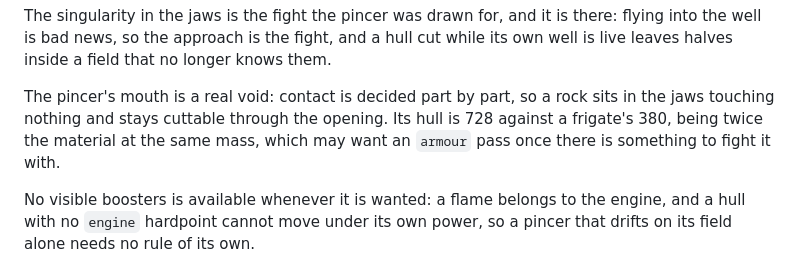
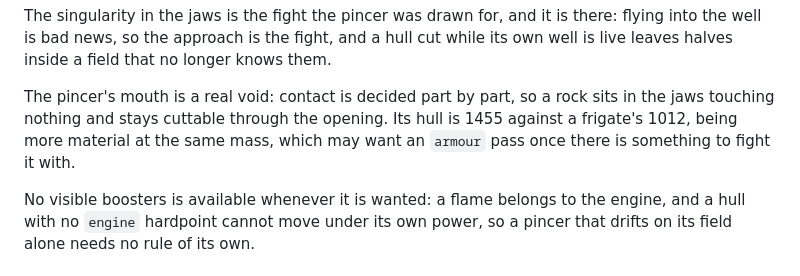
Before and after one commit to Gadgetoid/geometry, a Markdown page: ROADMAP.md, the part around the change. GitHub-like rendering.

Commit message:
Correct the pincer's hull figure, which the armour pass moved

```diff
--- a/ROADMAP.md
+++ b/ROADMAP.md
@@ -67,8 +67,8 @@ its own well is live leaves halves inside a field that no longer knows them.
 
 The pincer's mouth is a real void: contact is decided part by part, so a rock sits
 in the jaws touching nothing and stays cuttable through the opening. Its hull is
-728 against a frigate's 380, being twice the material at the same mass, which may
-want an `armour` pass once there is something to fight it with.
+1455 against a frigate's 1012, being more material at the same mass, which may want
+an `armour` pass once there is something to fight it with.
 
 No visible boosters is available whenever it is wanted: a flame belongs to the
 engine, and a hull with no `engine` hardpoint cannot move under its own power, so a
```
